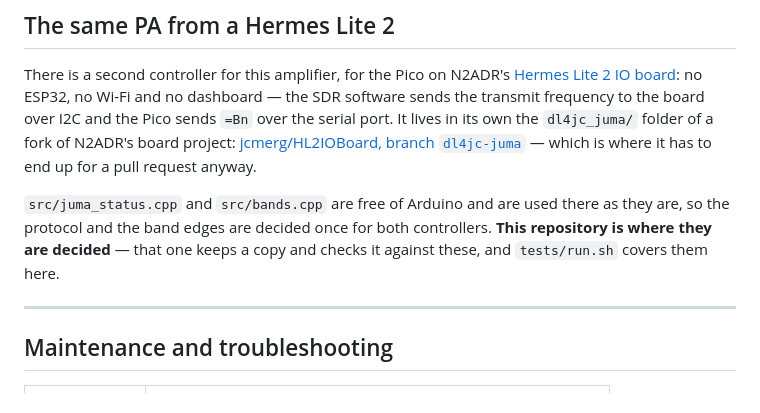
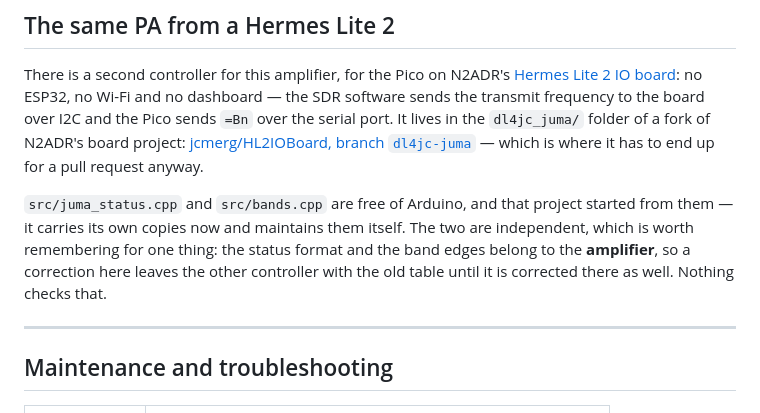
Before and after one commit to jcmerg/juma-pa100d-esp32, a Markdown page: README.md, the part around the change. GitHub-like rendering.

Commit message:
README: the two projects are independent now
They shared juma_status.* and bands.* through a copy that a script kept in step.
That coupling is gone: the Hermes Lite 2 controller maintains its own, and this
one says so instead of claiming to be where they are decided.

What is left is a fact, not a dependency - the status format and the band edges
belong to the amplifier, so a correction here leaves the other controller with
the old table until somebody corrects it there too. Nothing checks that, and the
README says so plainly rather than implying a safety net that no longer exists.

```diff
--- a/README.md
+++ b/README.md
@@ -646,15 +646,17 @@ to STANDBY by itself **5 s** after a remote `=O` when no more messages arrive
 There is a second controller for this amplifier, for the Pico on N2ADR's [Hermes
 Lite 2 IO board](https://github.com/jimahlstrom/HL2IOBoard): no ESP32, no Wi-Fi
 and no dashboard — the SDR software sends the transmit frequency to the board
-over I2C and the Pico sends `=Bn` over the serial port. It lives in its own
-the `dl4jc_juma/` folder of a fork of N2ADR's board project:
+over I2C and the Pico sends `=Bn` over the serial port. It lives in the
+`dl4jc_juma/` folder of a fork of N2ADR's board project:
 [jcmerg/HL2IOBoard, branch `dl4jc-juma`](https://github.com/jcmerg/HL2IOBoard/tree/dl4jc-juma/dl4jc_juma)
 — which is where it has to end up for a pull request anyway.
 
-`src/juma_status.cpp` and `src/bands.cpp` are free of Arduino and are used there
-as they are, so the protocol and the band edges are decided once for both
-controllers. **This repository is where they are decided** — that one keeps a
-copy and checks it against these, and `tests/run.sh` covers them here.
+`src/juma_status.cpp` and `src/bands.cpp` are free of Arduino, and that project
+started from them — it carries its own copies now and maintains them itself. The
+two are independent, which is worth remembering for one thing: the status format
+and the band edges belong to the **amplifier**, so a correction here leaves the
+other controller with the old table until it is corrected there as well. Nothing
+checks that.
 
 ---
 
```
